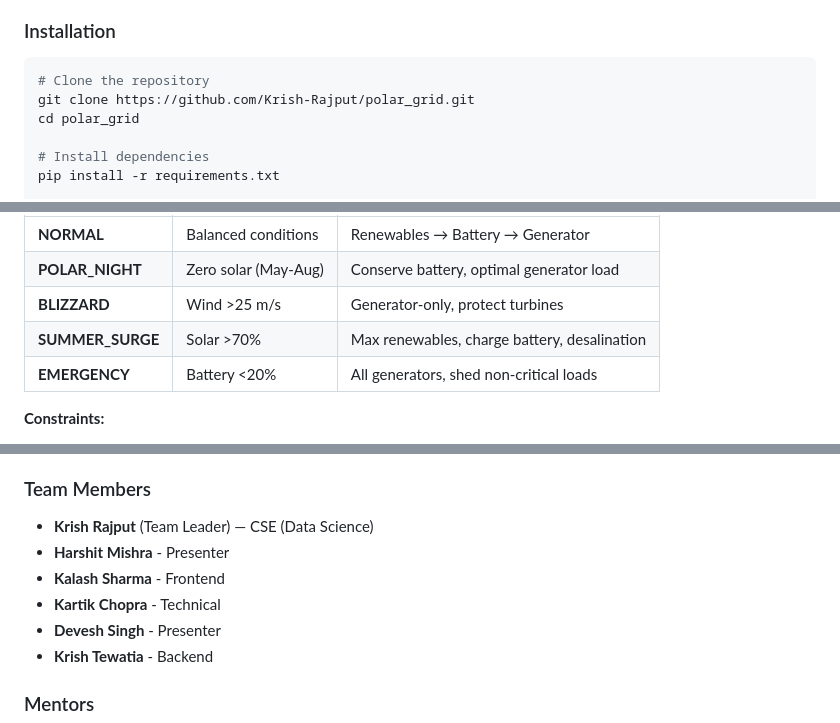
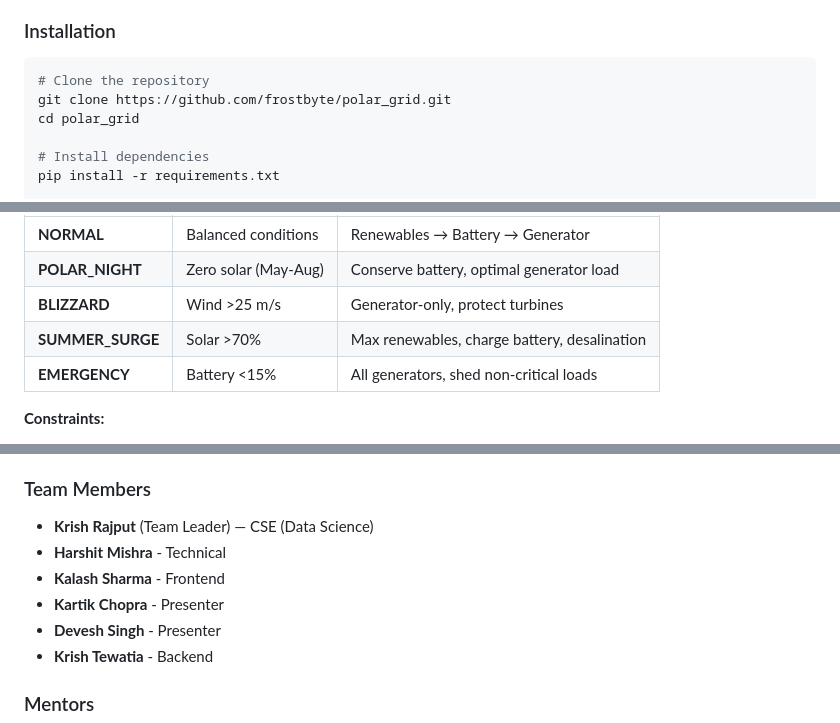
Before and after one commit to Krish-Rajput/polar_grid, a Markdown page: README.md, 3 parts joined by grey strips. GitHub-like rendering.

Commit message:
Revert "Merge branch 'main' of https://github.com/Krish-Rajput/polar_grid"
This reverts commit 3f62b81b060a1f73bd303fdd776ce3a7a3dfb27c, reversing
changes made to 58cd4cf8dae32b0c5d05a5df130e66cd387f1bfa.

````diff
--- a/README.md
+++ b/README.md
@@ -77,7 +77,7 @@ NORMAL | POLAR_NIGHT | BLIZZARD | SUMMER_SURGE | EMERGENCY
 
 ```bash
 # Clone the repository
-git clone https://github.com/Krish-Rajput/polar_grid.git
+git clone https://github.com/frostbyte/polar_grid.git
 cd polar_grid
 
 # Install dependencies
@@ -147,7 +147,7 @@ Generates physically-accurate synthetic data for polar stations:
 | **POLAR_NIGHT** | Zero solar (May-Aug) | Conserve battery, optimal generator load |
 | **BLIZZARD** | Wind >25 m/s | Generator-only, protect turbines |
 | **SUMMER_SURGE** | Solar >70% | Max renewables, charge battery, desalination |
-| **EMERGENCY** | Battery <20% | All generators, shed non-critical loads |
+| **EMERGENCY** | Battery <15% | All generators, shed non-critical loads |
 
 **Constraints:**
 - Battery SoC: 20-90% (cold-weather safe zone)
@@ -273,9 +273,9 @@ polar_grid/
 
 ### Team Members
 - **Krish Rajput** (Team Leader) — CSE (Data Science)
-- **Harshit Mishra** - Presenter
+- **Harshit Mishra** - Technical
 - **Kalash Sharma** - Frontend
-- **Kartik Chopra** - Technical
+- **Kartik Chopra** - Presenter
 - **Devesh Singh**  - Presenter
 - **Krish Tewatia** - Backend
 
````
